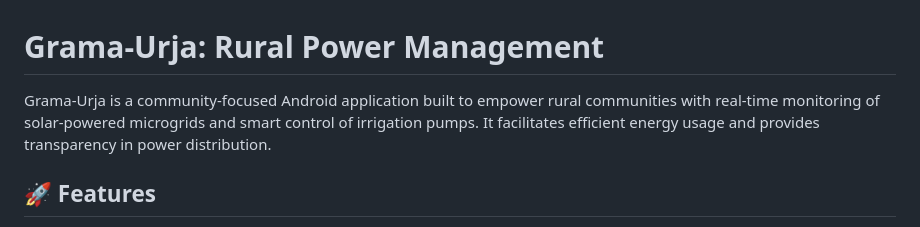
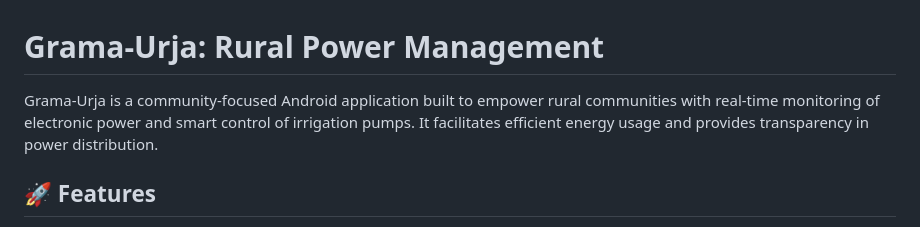
Before and after one commit to Shashank-V21/Grama-Urja-App, a Markdown page: README.md, the part around the change. GitHub-like rendering.

Commit message:
Revise README to highlight electronic power monitoring
Updated application description to include electronic power monitoring.

```diff
--- a/README.md
+++ b/README.md
@@ -1,6 +1,6 @@
 # Grama-Urja: Rural Power Management
 
-Grama-Urja is a community-focused Android application built to empower rural communities with real-time monitoring of solar-powered microgrids and smart control of irrigation pumps. It facilitates efficient energy usage and provides transparency in power distribution.
+Grama-Urja is a community-focused Android application built to empower rural communities with real-time monitoring of electronic power and smart control of irrigation pumps. It facilitates efficient energy usage and provides transparency in power distribution.
 
 ## 🚀 Features
 
```
